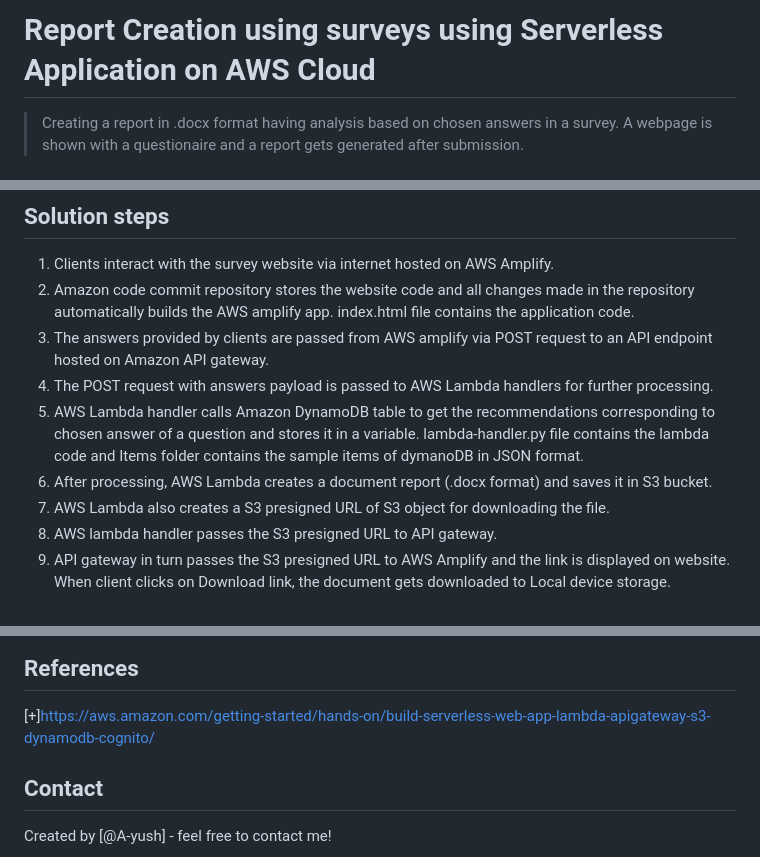
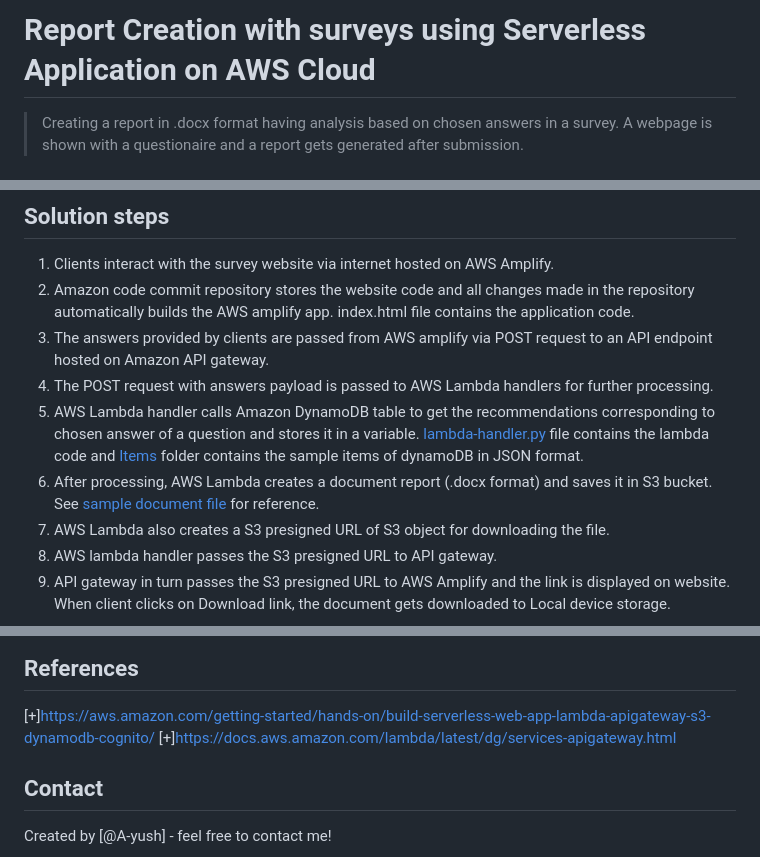
Before and after one commit to A-yush/report-creation-using-questioanaire, a Markdown page: README.md, 3 parts joined by grey strips. GitHub-like rendering.

```diff
--- a/README.md
+++ b/README.md
@@ -1,4 +1,4 @@
-# Report Creation using surveys using Serverless Application on AWS Cloud
+# Report Creation with surveys using Serverless Application on AWS Cloud
 > Creating a report in .docx format having analysis based on chosen answers in a survey. A webpage is shown with a questionaire and a report gets generated after submission.
 
 ## Table of Contents
@@ -33,8 +33,8 @@ Many times different teams like solution architects, data architects,TAMs etc ta
 2. Amazon code commit repository stores the website code and all changes made in the repository automatically builds the AWS amplify app. index.html file contains the application code.
 3. The answers provided by clients are passed from AWS amplify via POST request to an API endpoint hosted on Amazon API gateway.
 4. The POST request with answers payload is passed to AWS Lambda handlers for further processing.
-5. AWS Lambda handler calls Amazon DynamoDB table to get the recommendations corresponding to chosen answer of a question and stores it in a variable. lambda-handler.py file contains the lambda code and Items folder contains the sample items of dymanoDB in JSON format.
-6. After processing, AWS Lambda creates a document report (.docx format) and saves it in S3 bucket.
+5. AWS Lambda handler calls Amazon DynamoDB table to get the recommendations corresponding to chosen answer of a question and stores it in a variable. [lambda-handler.py](lambda-handler.py) file contains the lambda code and [Items](Items) folder contains the sample items of dynamoDB in JSON format.
+6. After processing, AWS Lambda creates a document report (.docx format) and saves it in S3 bucket. See [sample document file](sample-report.docx) for reference.
 7. AWS Lambda also creates a S3 presigned URL of S3 object for downloading the file.
 8. AWS lambda handler passes the S3 presigned URL to API gateway.
 9. API gateway in turn passes the S3 presigned URL to AWS Amplify and the link is displayed on website. When client clicks on Download link, the document gets downloaded to Local device storage.
@@ -46,6 +46,7 @@ Note: Please make sure that the lambda function has required permissions to acce
 
 ## References
 [+]https://aws.amazon.com/getting-started/hands-on/build-serverless-web-app-lambda-apigateway-s3-dynamodb-cognito/
+[+]https://docs.aws.amazon.com/lambda/latest/dg/services-apigateway.html
 
 ## Contact
 Created by [@A-yush] - feel free to contact me!
```
